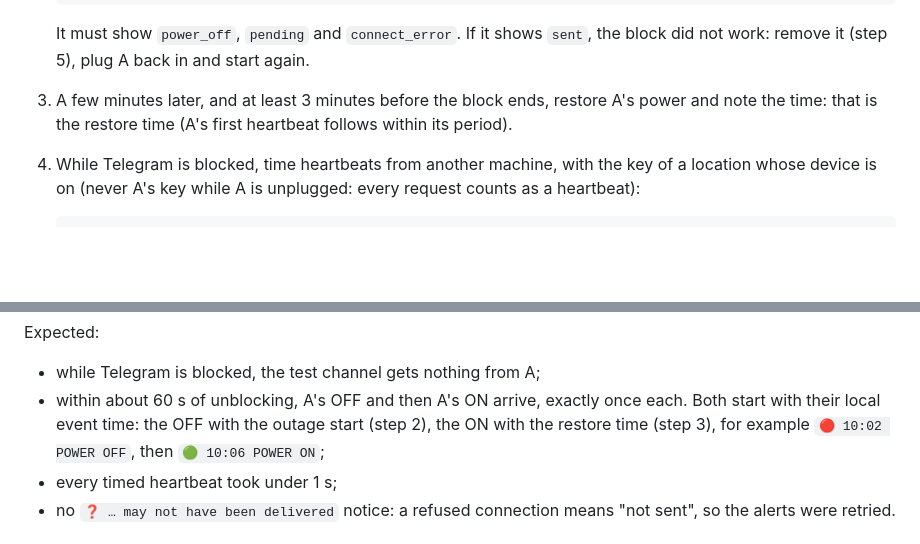
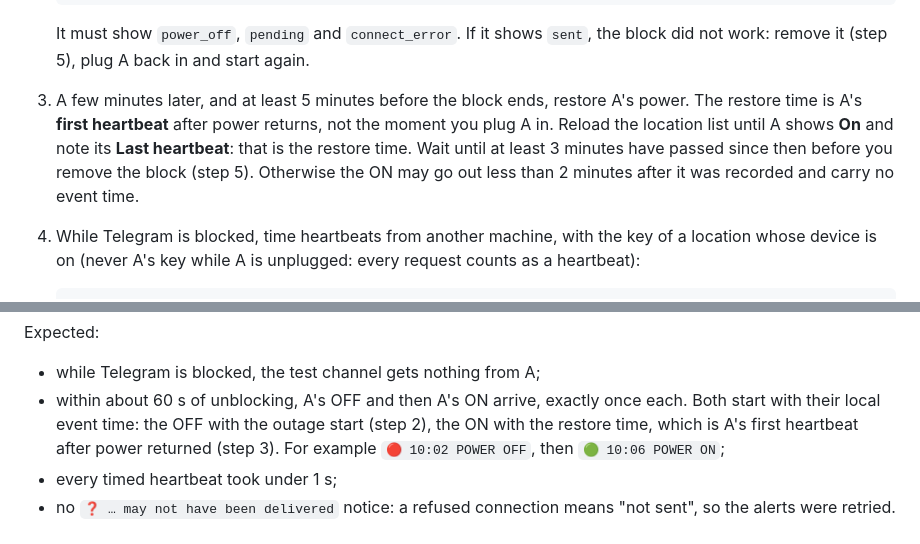
Before and after one commit to anzozulia/power_mionitor_v2, a Markdown page: README.md, 2 parts joined by grey strips. Rendered like a GitHub page; blank space fills up the shorter version.

Commit message:
fix(02): F1 DoD 3 drill leaves room for a late ON and names its event time
The ON is recorded at A's first heartbeat after power returns, so the drill now
restores power at least 5 minutes before the block ends, waits 3 minutes after
that heartbeat, and says the ON's time is that heartbeat, not the plug-in time.

Co-Authored-By: Claude Opus 5.5 <noreply@anthropic.com>
Claude-Session: https://claude.ai/code/session_01FSbzTqEhQcaJgjmGruAJAc

```diff
--- a/README.md
+++ b/README.md
@@ -397,9 +397,12 @@ outbox and go out late (INV-15: blocked 10:00-10:10, last heartbeat 10:02, power
 
    It must show `power_off`, `pending` and `connect_error`. If it shows `sent`, the
    block did not work: remove it (step 5), plug A back in and start again.
-3. A few minutes later, and at least 3 minutes before the block ends, restore A's power
-   and note the time: that is the restore time (A's first heartbeat follows within its
-   period).
+3. A few minutes later, and at least 5 minutes before the block ends, restore A's power.
+   The restore time is A's **first heartbeat** after power returns, not the moment you
+   plug A in. Reload the location list until A shows **On** and note its **Last
+   heartbeat**: that is the restore time. Wait until at least 3 minutes have passed
+   since then before you remove the block (step 5). Otherwise the ON may go out less
+   than 2 minutes after it was recorded and carry no event time.
 4. While Telegram is blocked, time heartbeats from another machine, with the key of a
    location whose device is on (never A's key while A is unplugged: every request
    counts as a heartbeat):
@@ -422,8 +425,8 @@ Expected:
 - while Telegram is blocked, the test channel gets nothing from A;
 - within about 60 s of unblocking, A's OFF and then A's ON arrive, exactly once each.
   Both start with their local event time: the OFF with the outage start (step 2), the
-  ON with the restore time (step 3), for example `🔴 10:02 POWER OFF`, then
-  `🟢 10:06 POWER ON`;
+  ON with the restore time, which is A's first heartbeat after power returned
+  (step 3). For example `🔴 10:02 POWER OFF`, then `🟢 10:06 POWER ON`;
 - every timed heartbeat took under 1 s;
 - no `❓ … may not have been delivered` notice: a refused connection means "not sent",
   so the alerts were retried.
```
